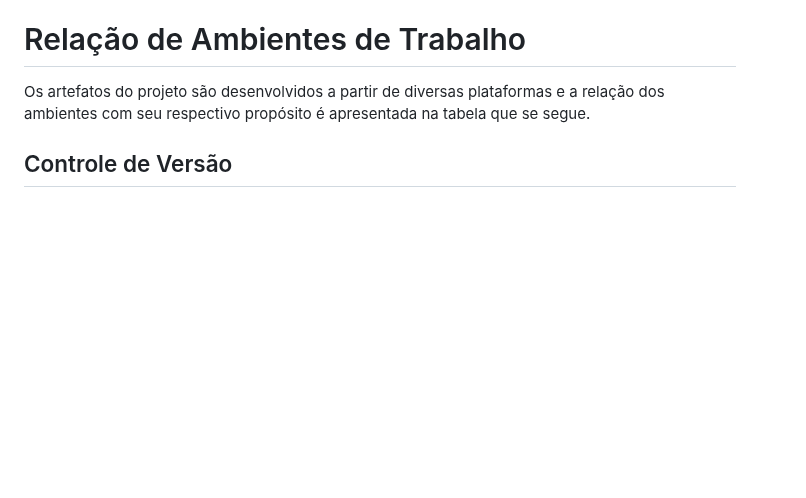
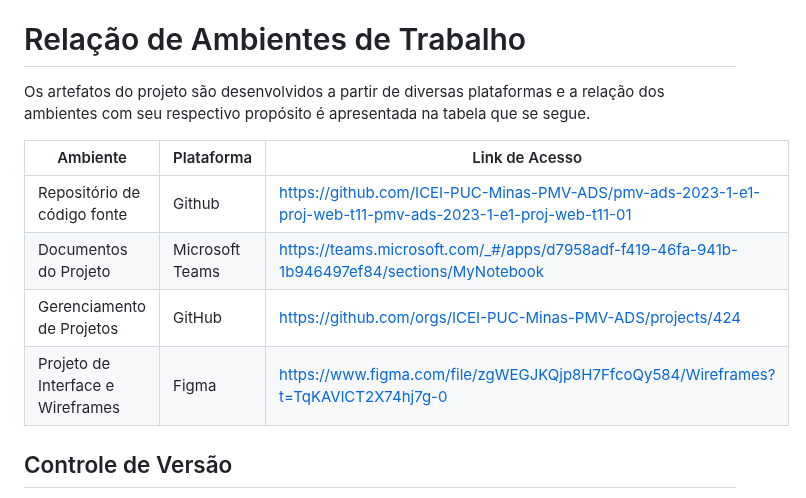
Before and after one commit to ICEI-PUC-Minas-PMV-ADS/pmv-ads-2023-1-e1-proj-web-t11-pmv-ads-2023-1-e1-proj-web-t11-01, a Markdown page: docs/03-Metodologia.md, the part around the change. GitHub-like rendering; blank space fills up the shorter version.

```diff
--- a/docs/03-Metodologia.md
+++ b/docs/03-Metodologia.md
@@ -9,6 +9,12 @@ A metodologia contempla as definições de ferramentas utilizadas pela equipe ta
 
 Os artefatos do projeto são desenvolvidos a partir de diversas plataformas e a relação dos ambientes com seu respectivo propósito é apresentada na tabela que se segue.
 
+| Ambiente  | Plataforma | Link de Acesso |
+|--- |--- |--- |
+|Repositório de código fonte| Github | https://github.com/ICEI-PUC-Minas-PMV-ADS/pmv-ads-2023-1-e1-proj-web-t11-pmv-ads-2023-1-e1-proj-web-t11-01 |
+|Documentos do Projeto | Microsoft Teams |https://teams.microsoft.com/_#/apps/d7958adf-f419-46fa-941b-1b946497ef84/sections/MyNotebook |
+|Gerenciamento de Projetos | GitHub | https://github.com/orgs/ICEI-PUC-Minas-PMV-ADS/projects/424 |
+| Projeto de Interface e Wireframes | Figma | https://www.figma.com/file/zgWEGJKQjp8H7FfcoQy584/Wireframes?t=TqKAVlCT2X74hj7g-0 |
 
 ## Controle de Versão
 
```
